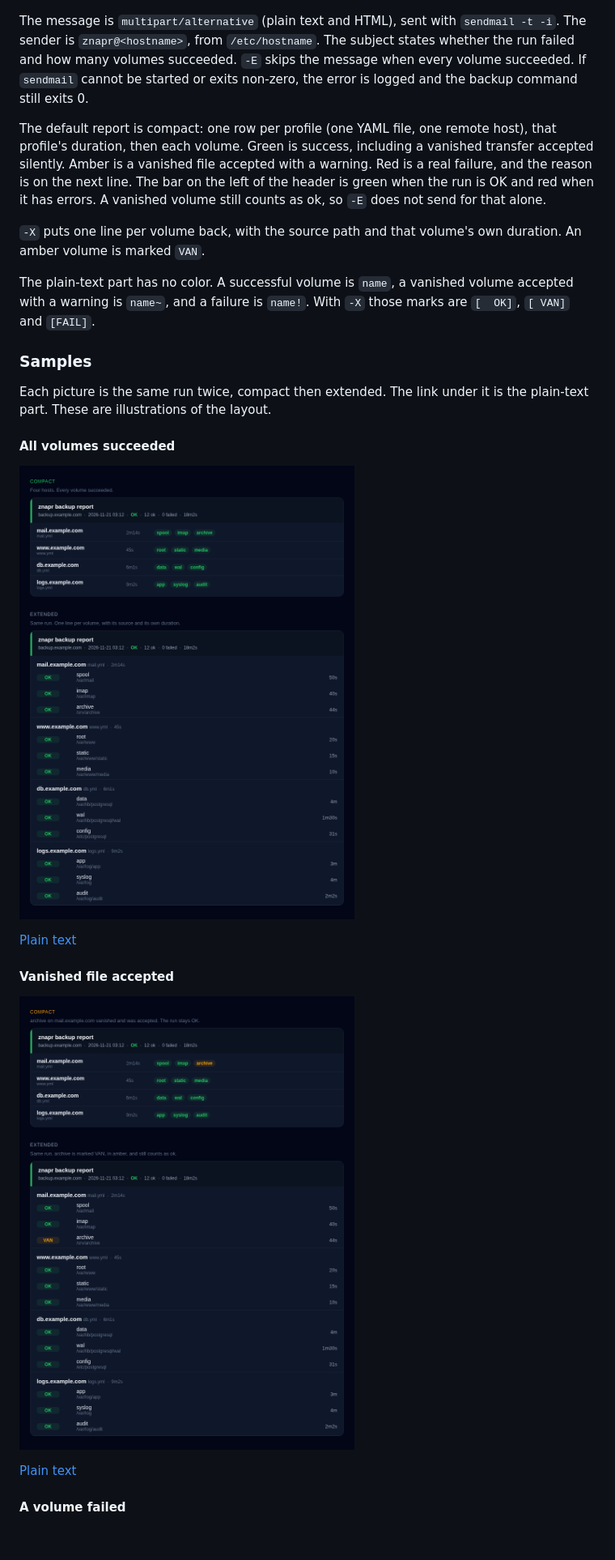
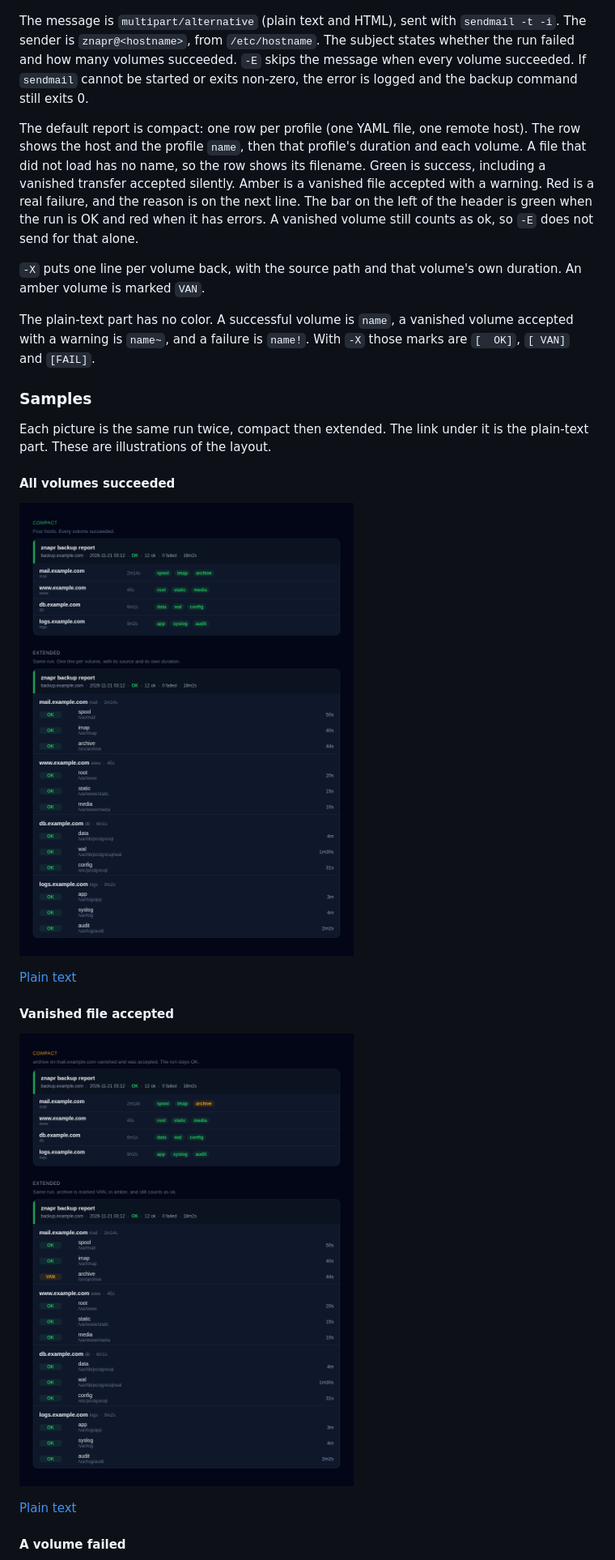
Before and after one commit to k0lter/znapr, a Markdown page: README.md, the part around one of its changes. Shown at 81% size. GitHub-like rendering; pictures changed too: docs/report/mail-ok.png, docs/report/mail-vanished.png; blank space fills up the shorter version.

Commit message:
feat: show the profile name instead of the yaml filename
The backup bar and the mail report use the name field. A file that did not load still shows its filename.

```diff
--- a/README.md
+++ b/README.md
@@ -194,7 +194,7 @@ znapr backup -M ops@example.com -X
 
 The message is `multipart/alternative` (plain text and HTML), sent with `sendmail -t -i`. The sender is `znapr@<hostname>`, from `/etc/hostname`. The subject states whether the run failed and how many volumes succeeded. `-E` skips the message when every volume succeeded. If `sendmail` cannot be started or exits non-zero, the error is logged and the backup command still exits 0.
 
-The default report is compact: one row per profile (one YAML file, one remote host), that profile's duration, then each volume. Green is success, including a vanished transfer accepted silently. Amber is a vanished file accepted with a warning. Red is a real failure, and the reason is on the next line. The bar on the left of the header is green when the run is OK and red when it has errors. A vanished volume still counts as ok, so `-E` does not send for that alone.
+The default report is compact: one row per profile (one YAML file, one remote host). The row shows the host and the profile `name`, then that profile's duration and each volume. A file that did not load has no name, so the row shows its filename. Green is success, including a vanished transfer accepted silently. Amber is a vanished file accepted with a warning. Red is a real failure, and the reason is on the next line. The bar on the left of the header is green when the run is OK and red when it has errors. A vanished volume still counts as ok, so `-E` does not send for that alone.
 
 `-X` puts one line per volume back, with the source path and that volume's own duration. An amber volume is marked `VAN`.
 
```
Also changed, not shown: other parts of README.md (+1 -1 lines), docs/progress.png, docs/report/mail-failed.png, docs/report/mail-full.png, 11 other files.
